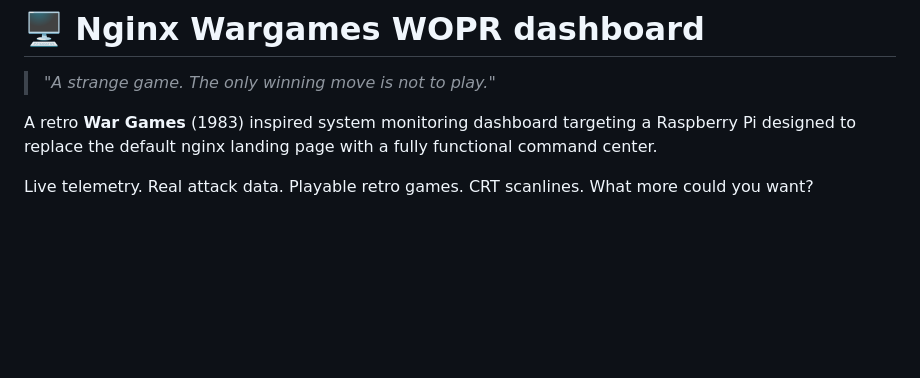
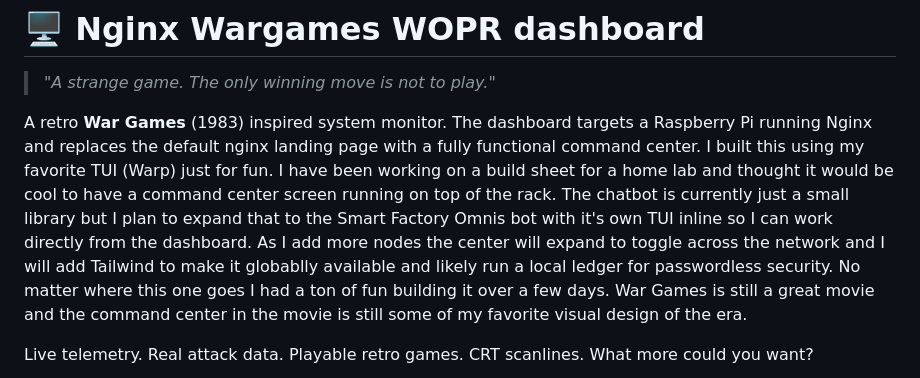
Before and after one commit to dougrichards13/nginx_WOPR, a Markdown page: README.md, the part around the change. Drawn GitHub-style; blank space fills up the shorter version.

Commit message:
Update README with improved project overview
Refined project description for clarity and detail.

```diff
--- a/README.md
+++ b/README.md
@@ -2,7 +2,7 @@
 
 > *"A strange game. The only winning move is not to play."*
 
-A retro **War Games** (1983) inspired system monitoring dashboard targeting a Raspberry Pi designed to replace the default nginx landing page with a fully functional command center.
+A retro **War Games** (1983) inspired system monitor. The dashboard targets a Raspberry Pi running Nginx and replaces the default nginx landing page with a fully functional command center. I built this using my favorite TUI (Warp) just for fun. I have been working on a build sheet for a home lab and thought it would be cool to have a command center screen running on top of the rack. The chatbot is currently just a small library but I plan to expand that to the Smart Factory Omnis bot with it's own TUI inline so I can work directly from the dashboard. As I add more nodes the center will expand to toggle across the network and I will add Tailwind to make it globablly available and likely run a local ledger for passwordless security. No matter where this one goes I had a ton of fun building it over a few days. War Games is still a great movie and the command center in the movie is still some of my favorite visual design of the era.
 
 Live telemetry. Real attack data. Playable retro games. CRT scanlines. What more could you want?
 
```
